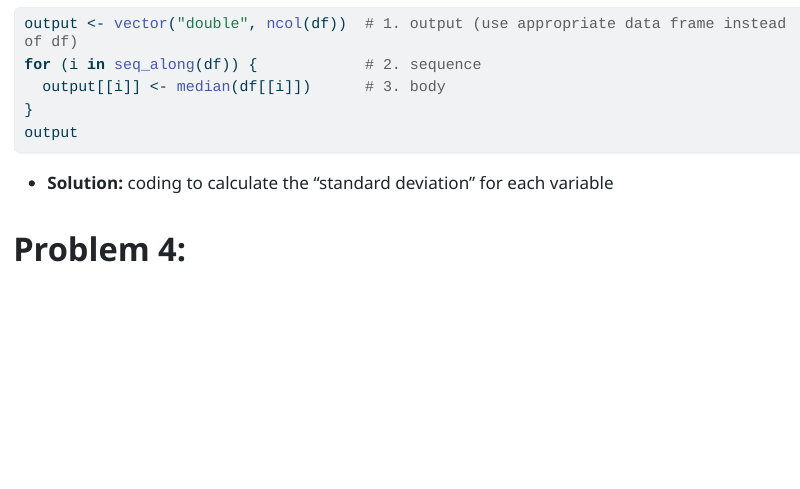
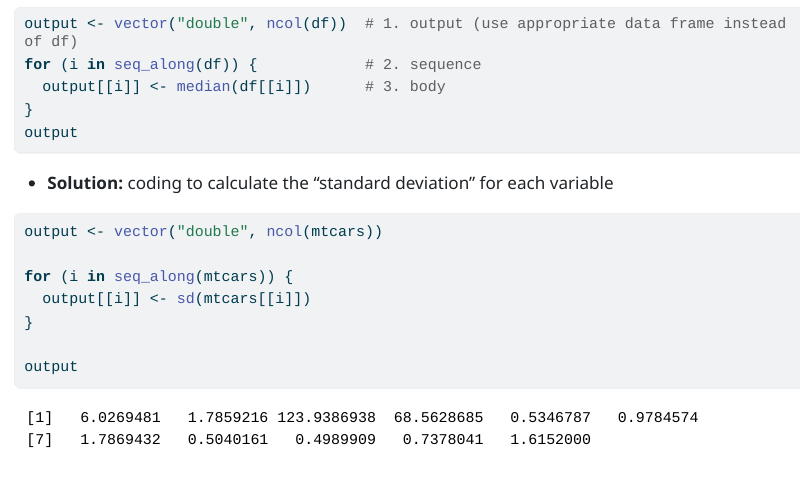
Before and after one commit to easonj319-sudo/DATA613-Homework-3, a Quarto document (tidyverse.qmd): the page in a window 1100 px wide, from 8300 px down. The pictures show the output file tidyverse.html that the author committed with the source, opened offline; long lines of code are wrapped.

Commit message:
Complete Problem 3

````diff
--- a/tidyverse.qmd
+++ b/tidyverse.qmd
@@ -238,6 +238,15 @@ output
 ```
 
 - **Solution:** coding to calculate the "standard deviation" for each variable
+```{r}
+output <- vector("double", ncol(mtcars))
+
+for (i in seq_along(mtcars)) {
+  output[[i]] <- sd(mtcars[[i]])
+}
+
+output
+```
 
 # Problem 4:
 
````
Also changed, not shown: tidyverse.html.
